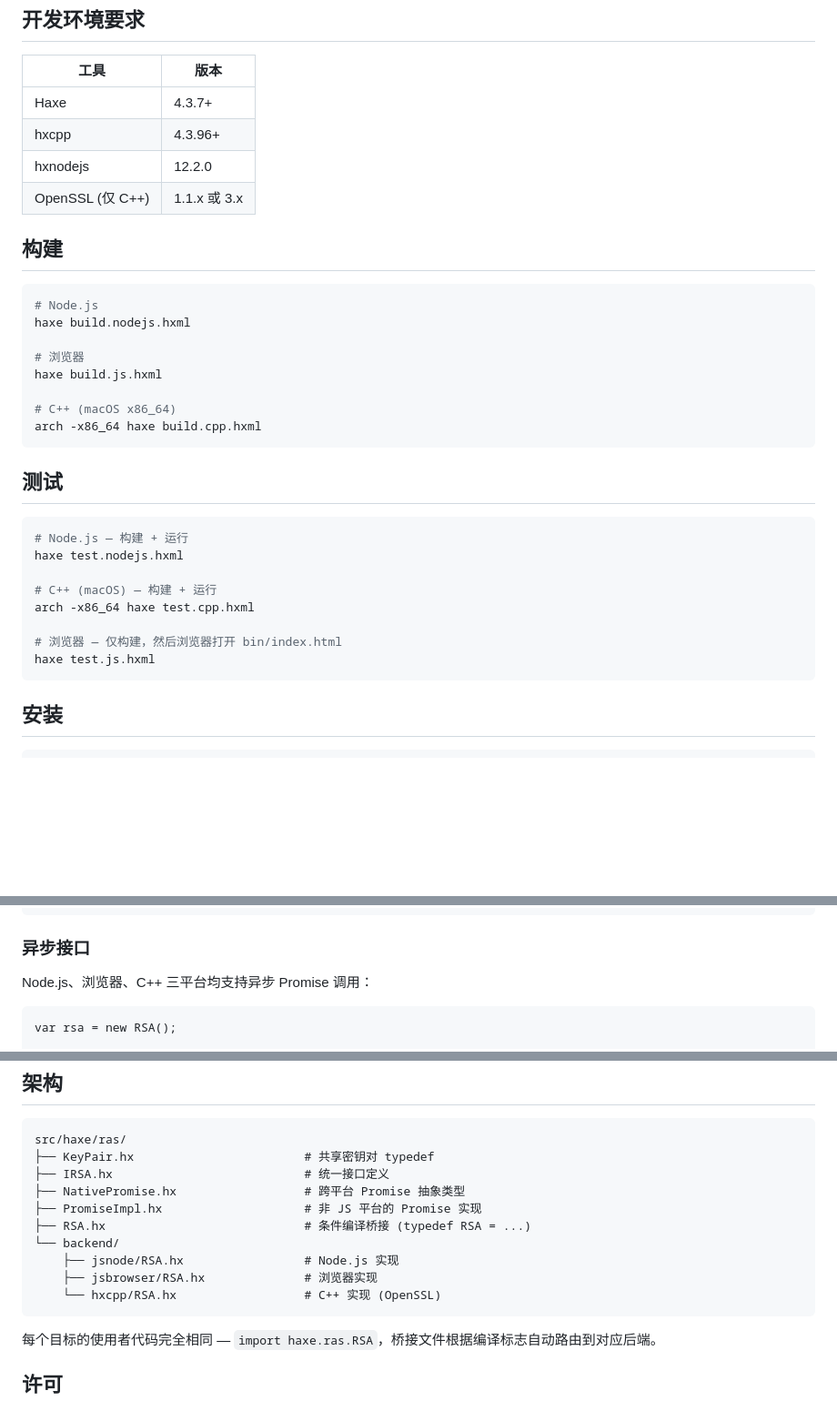
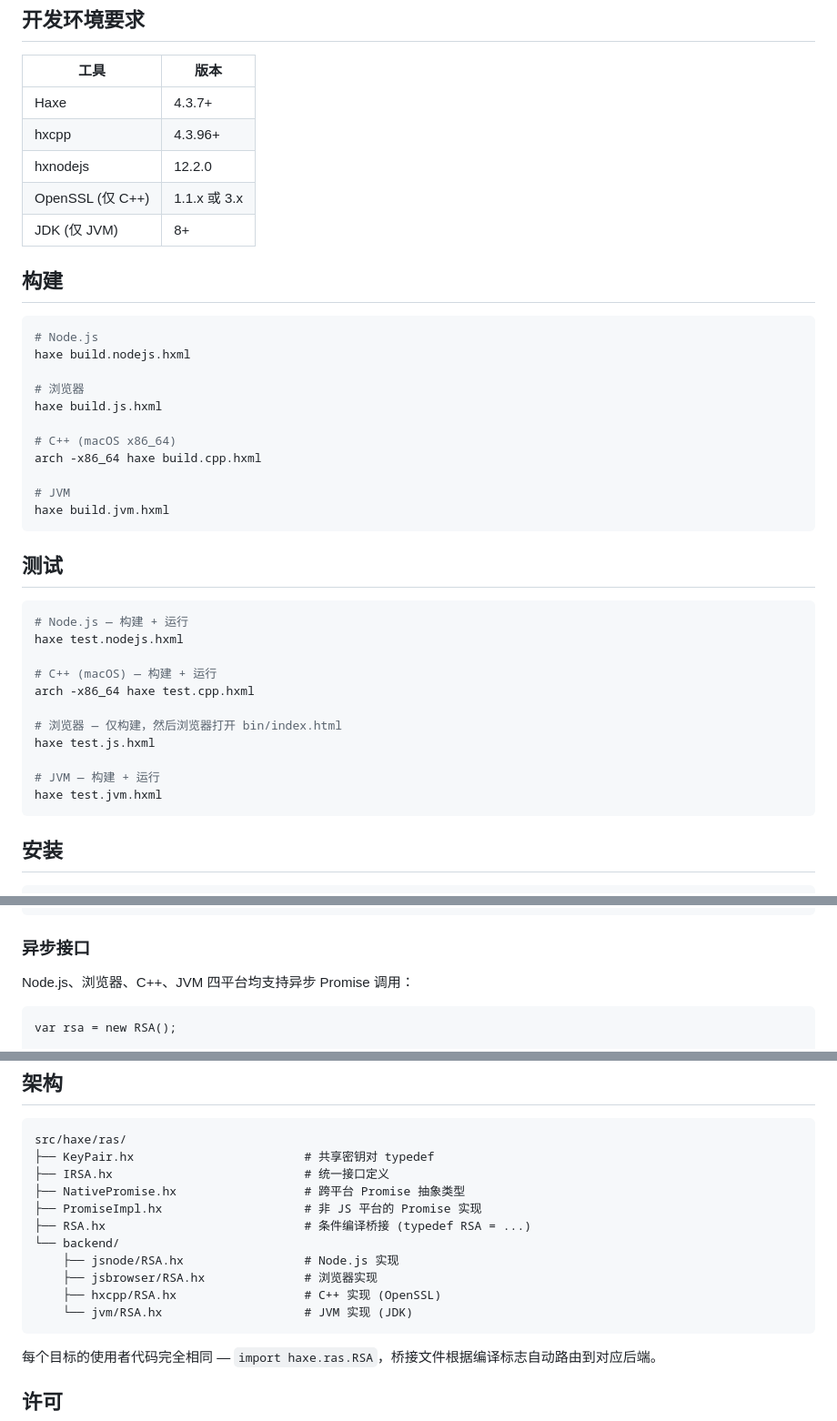
Before and after one commit to rainyt/haxe-rsa, a Markdown page: README.md, 3 parts joined by grey strips. Shown at 91% size. Drawn GitHub-style; blank space fills up the shorter version.

Commit message:
README 支持平台表格新增 JVM，补充构建/测试/架构/开发环境
Co-Authored-By: Claude Opus 4.7 <noreply@anthropic.com>

````diff
--- a/README.md
+++ b/README.md
@@ -33,6 +34,7 @@ C++ 目标的异步方法基于 `haxe.Timer.delay(fn, 0)` 延迟执行，回调
 | hxcpp | 4.3.96+ |
 | hxnodejs | 12.2.0 |
 | OpenSSL (仅 C++) | 1.1.x 或 3.x |
+| JDK (仅 JVM) | 8+ |
 
 ## 构建
 
@@ -45,6 +47,9 @@ haxe build.js.hxml
 
 # C++ (macOS x86_64)
 arch -x86_64 haxe build.cpp.hxml
+
+# JVM
+haxe build.jvm.hxml
 ```
 
 ## 测试
@@ -58,6 +63,9 @@ arch -x86_64 haxe test.cpp.hxml
 
 # 浏览器 — 仅构建，然后浏览器打开 bin/index.html
 haxe test.js.hxml
+
+# JVM — 构建 + 运行
+haxe test.jvm.hxml
 ```
 
 ## 安装
@@ -102,7 +110,7 @@ rsa.encrypt(data, pubKey, "sha1");
 
 ### 异步接口
 
-Node.js、浏览器、C++ 三平台均支持异步 Promise 调用：
+Node.js、浏览器、C++、JVM 四平台均支持异步 Promise 调用：
 
 ```haxe
 var rsa = new RSA();
@@ -149,7 +157,8 @@ src/haxe/ras/
 └── backend/
     ├── jsnode/RSA.hx                 # Node.js 实现
     ├── jsbrowser/RSA.hx              # 浏览器实现
-    └── hxcpp/RSA.hx                  # C++ 实现 (OpenSSL)
+    ├── hxcpp/RSA.hx                  # C++ 实现 (OpenSSL)
+    └── jvm/RSA.hx                    # JVM 实现 (JDK)
 ```
 
 每个目标的使用者代码完全相同 — `import haxe.ras.RSA`，桥接文件根据编译标志自动路由到对应后端。
````
Also changed, not shown: other parts of README.md (+1 -0 lines).
